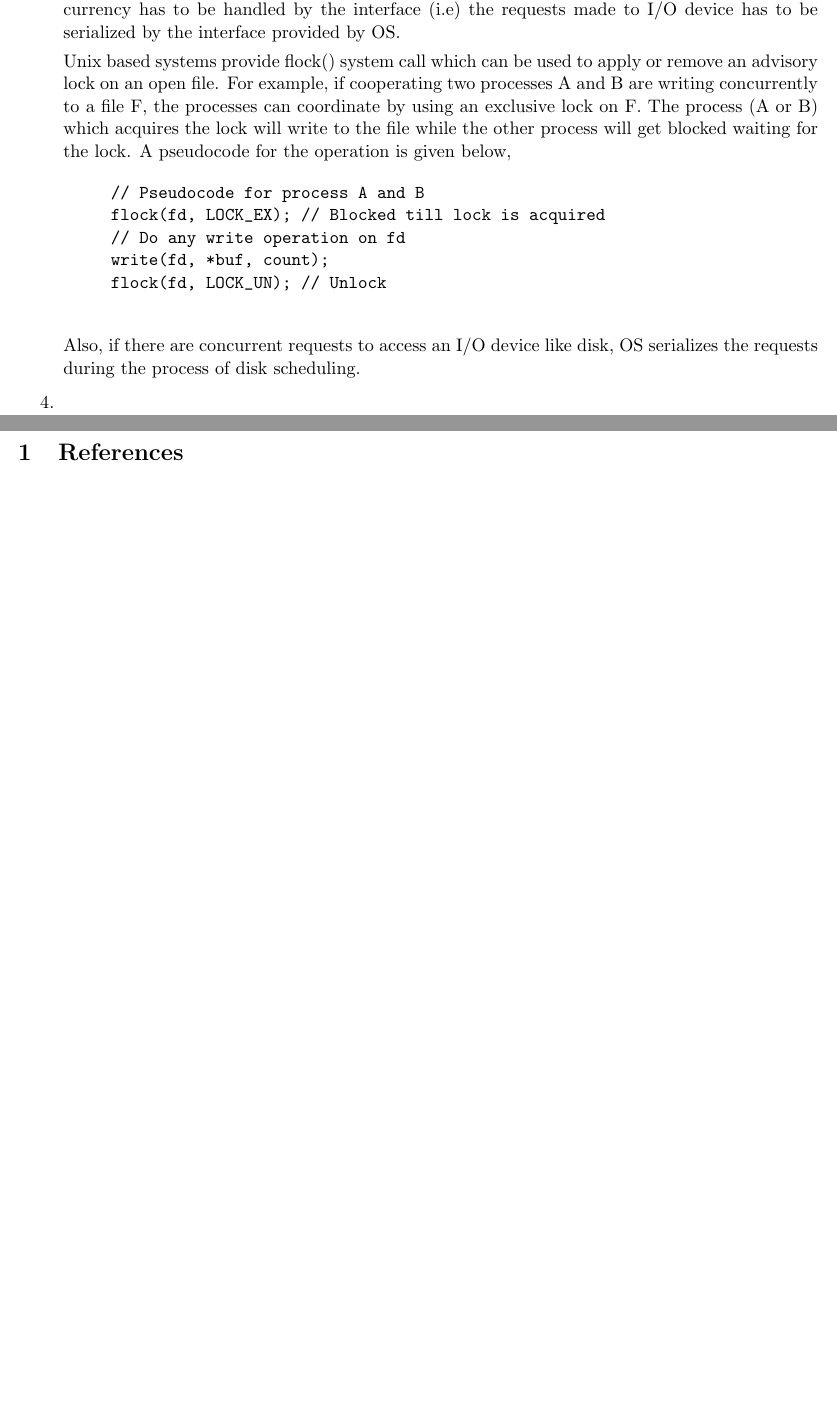
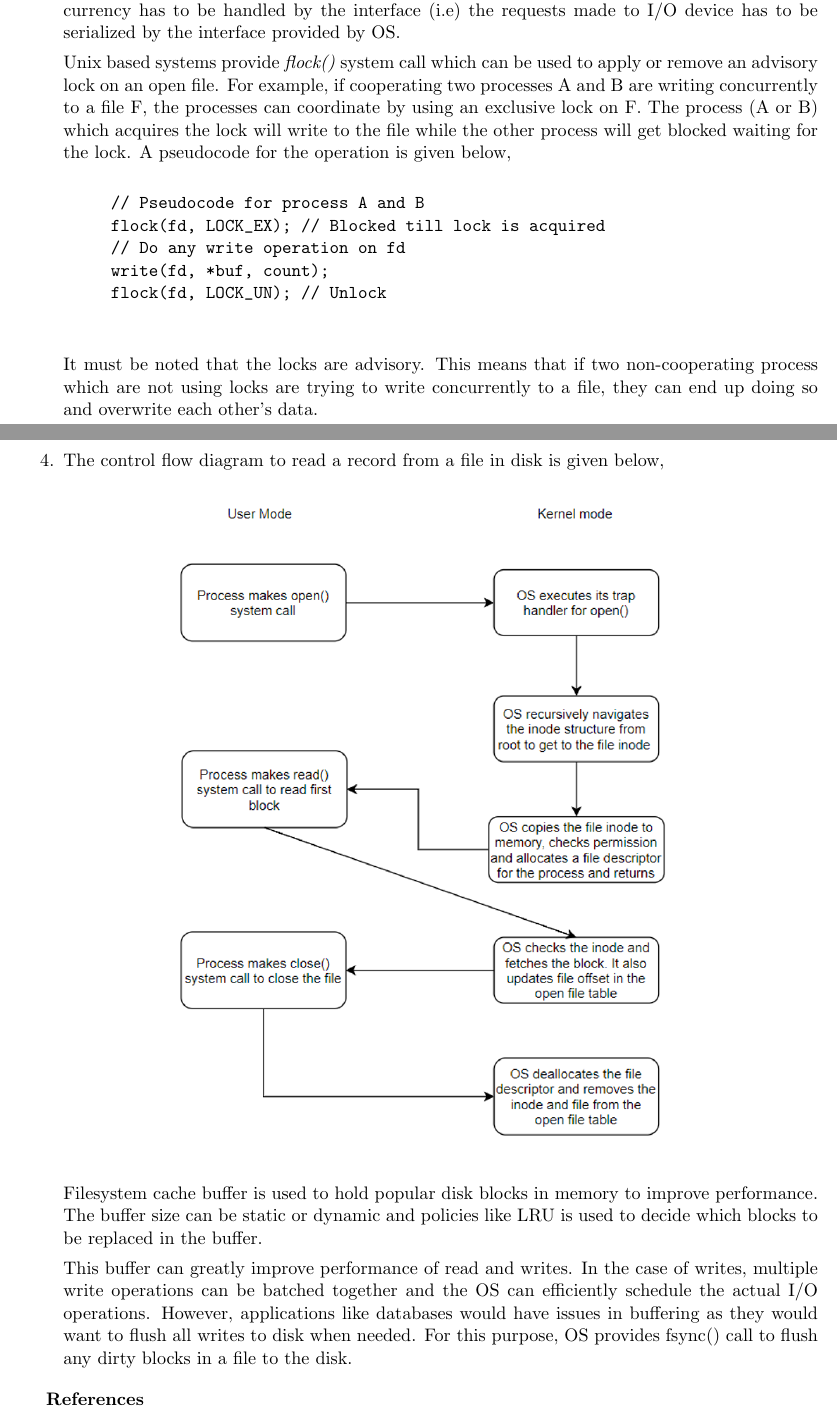
Before and after one commit to shriramrseee/ds255, a LaTeX problem sheet (Assignment 1.tex): two parts of pages 2 and 3 of 3, joined at a grey line, cut so that both start at the same text, the shorter picture padded with empty space. Compiled offline with pdfLaTeX; the source files are stored in an older character set and shown here as Unicode.

Commit message:
Added more answers

```diff
--- a/Assignment 1.tex
+++ b/Assignment 1.tex
@@ -64,27 +65,28 @@
 		   flock(fd, LOCK_UN); // Unlock
 		\end{verbatim}
 
-		Also, if there are concurrent requests to access an I/O device like disk, OS serializes the requests during the process of disk scheduling.
+		It must be noted that the locks are advisory. This means that if two non-cooperating process which are not using locks are trying to write concurrently to a file, they can end up doing so and overwrite each other's data.
+
+		 \begin{verbatim}
 
 
-		\item
+		\end{verbatim}
+
+		\item The control flow diagram to read a record from a file in disk is given below,
+
+		     \begin{center}
+		     	\includegraphics[scale=0.7]{3.png}
+		     \end{center}
+
+		Filesystem cache buffer is used to hold popular disk blocks in memory to improve performance. The buffer size can be static or dynamic and policies like LRU is used to decide which blocks to be replaced in the buffer.
+
+		This buffer can greatly improve performance of read and writes. In the case of writes, multiple write operations can be batched together and the OS can efficiently schedule the actual I/O operations. However, applications like databases would have issues in buffering as they would want to flush all writes to disk when needed. For this purpose, OS provides fsync() call to flush any dirty blocks in a file to the disk.
+
+
 
 	\end{enumerate}
 
-
-	  \begin{center}
-		%\begin{tabular}{|c|c|c|c|}
-			%\hline
-			%\textbf{Processes}  & \textbf{Sequential (Avg.) (s)} & \textbf{Parallel (Avg.) (s)} & \textbf{Speedup} \\
-			%\hline
-			%2 &  0.0311 & 0.0165 & 1.88\\
-			%\hline
-			%4 &  0.0311 & 0.0096 & 3.22\\
-			%\hline
-		%\end{tabular}
-	\end{center}
-
-    \section{References}
+    \textbf{References}
     \begin{enumerate}
     	\item Intel\textsuperscript{®} 64 and IA-32 Architectures Software Developer's Manual Combined Volumes: 1, 2A, 2B, 2C, 2D, 3A, 3B, 3C, 3D, and 4
     	\item Operating Systems: Three Easy Pieces, Remzi H. Arpaci-Dusseau and Andrea C. Arpaci-Dusseau, Arpaci-Dusseau Books.
```
Also changed, not shown: 3.png (added), Assignment 1.pdf, Assignment 1.tex (11 more changed lines).
